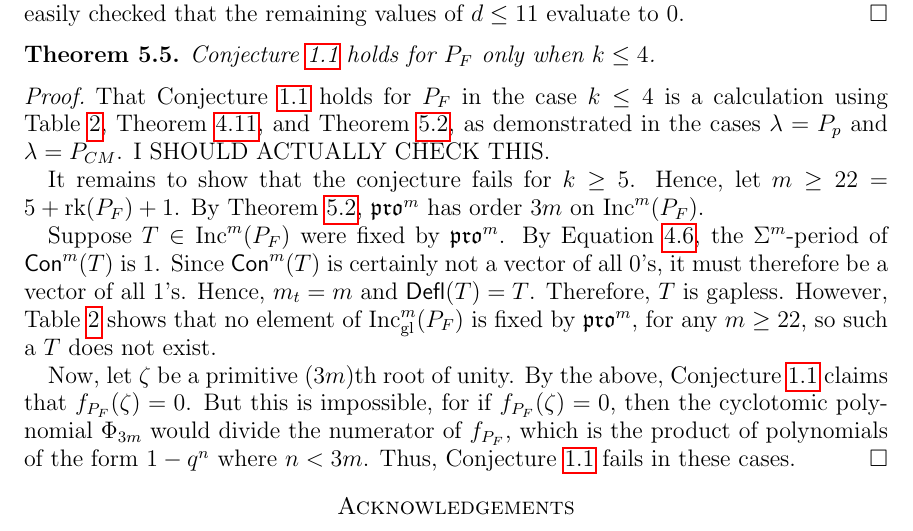
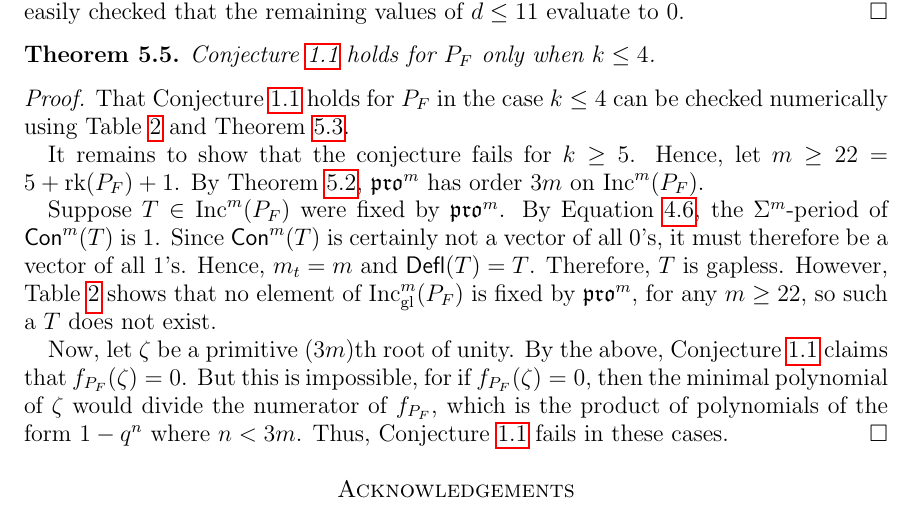
Before and after one commit to dogestoyevsky/ExceptionalPlanePartitions, a LaTeX paper (exceptionals4.tex): part of page 25 of 27, cut so that both start at the same text. Compiled offline with pdfLaTeX.

Commit message:
removed explicit reference to cyclotomic polynomial, just call it the minimal polynomial of zeta

```diff
--- a/exceptionals4.tex
+++ b/exceptionals4.tex
@@ -1059,7 +1059,8 @@ Using the same identity to count zeros in the numerator and denominator, it is e
 Conjecture~\ref{conj:rush.shi} holds for $P_F$ only when $k \leq 4$.
 \end{theorem}
 \begin{proof}
-That Conjecture~\ref{conj:rush.shi} holds for $P_F$ in the case $k \leq 4$ is a calculation using Table~\ref{tab:E7}, Theorem~\ref{thm:periodthm}, and Theorem~\ref{thm:actualpdbound}, as demonstrated in the cases $\lambda = P_p$ and $\lambda = P_{CM}$.  I SHOULD ACTUALLY CHECK THIS.
+That Conjecture~\ref{conj:rush.shi} holds for $P_F$ in the case $k \leq 4$ can be checked numerically using Table~\ref{tab:E7} and Theorem~\ref{thm:mainresult}.
+%note that if you only look at the first 4 rows you don't tend to recover the symbolic expression of the cyclic sieving polynomial, because this requires a lot of terms that are zeroed out at low values.
 
 It remains to show that the conjecture fails for $k \geq 5$. Hence, let $m \geq 22 = 5 +  \rank(P_F) + 1$. By Theorem~\ref{thm:actualpdbound}, $\pro^m$ has order $3m$ on $\inc^m(P_F)$.
 
@@ -1067,7 +1068,7 @@ Suppose $T \in \inc^m(P_F)$ were fixed by $\pro^m$.  By Equation~\ref{eq:period}
 
 %Therefore $\gcd{(m_t/d,\tau)} = 1$, where $\tau$ is the full-content period of the tableau. But then Equation~\ref{eq:period} implies that $\tau = 1$. However, there are no full-content tableau of height $22$ and orbit size $1$. Therefore, there are no tableau fixed by $\pro^{22}$. Theorem~\ref{thm:periodthm} and Table~\ref{tab:E7} allow us to compute that there are $0$ tableaux fixed by $\pro^{22}$.
 
-Now, let $\zeta$ be a primitive $(3m)$th root of unity. By the above, Conjecture~\ref{conj:rush.shi} claims that $f_{P_F}(\zeta) = 0$. But this is impossible, for if $f_{P_F}(\zeta) = 0$, then the cyclotomic polynomial $\Phi_{3m}$ would divide the numerator of $f_{P_F}$, which is the product of polynomials of the form $1-q^n$ where $n < 3m$. Thus, Conjecture~\ref{conj:rush.shi} fails in these cases.
+Now, let $\zeta$ be a primitive $(3m)$th root of unity. By the above, Conjecture~\ref{conj:rush.shi} claims that $f_{P_F}(\zeta) = 0$. But this is impossible, for if $f_{P_F}(\zeta) = 0$, then the minimal polynomial of $\zeta$ would divide the numerator of $f_{P_F}$, which is the product of polynomials of the form $1-q^n$ where $n < 3m$. Thus, Conjecture~\ref{conj:rush.shi} fails in these cases.
 \end{proof}
 
 \section*{Acknowledgements}
```
Also changed, not shown: exceptionals4.pdf, 2 other files.
